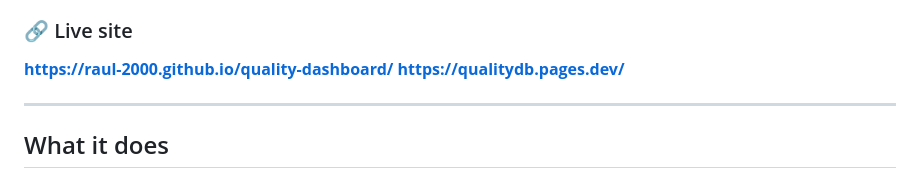
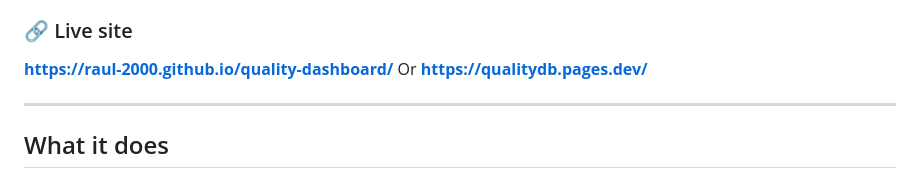
Before and after one commit to Raul-2000/quality-dashboard, a Markdown page: README.md, the part around the change. Rendered like a GitHub page.

Commit message:
Update README with additional live site link
Added an alternative link to the live site.

```diff
--- a/README.md
+++ b/README.md
@@ -4,6 +4,7 @@ A futuristic, single-page dashboard for BPO call & email quality audits. Upload
 
 ### 🔗 Live site
 **[https://raul-2000.github.io/quality-dashboard/](https://raul-2000.github.io/quality-dashboard/)**
+Or
 **[https://qualitydb.pages.dev/](https://qualitydb.pages.dev/)**
 
 ---
```
